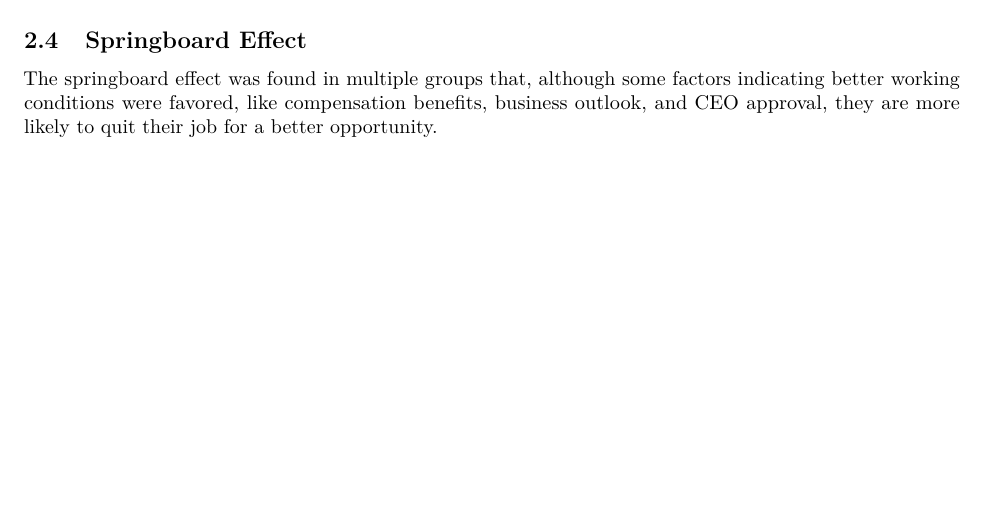
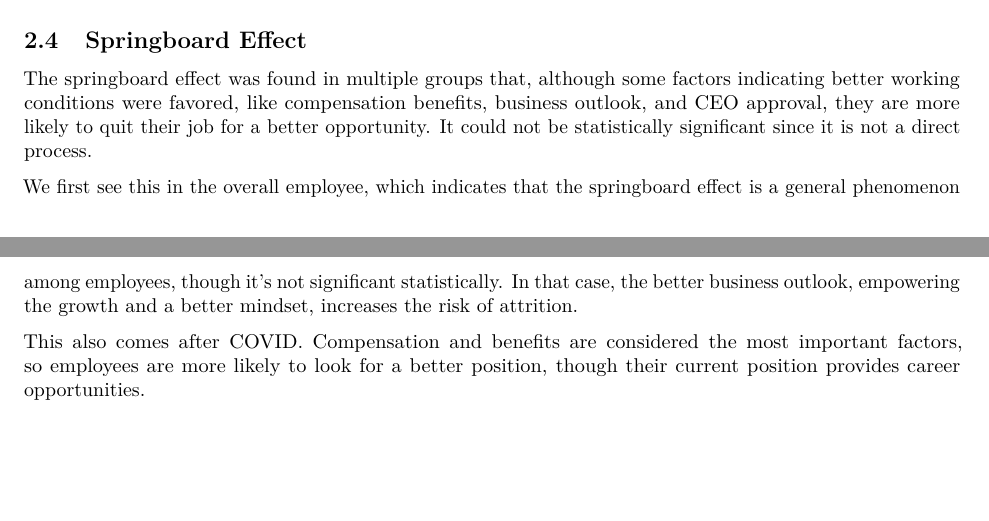
Before and after one commit to Brian16Park/glassdoor-company-reviews, an R Markdown document (src/Modeling/QuitAnalysis.Rmd): part of page 12 of 12 before the commit and two parts of pages 12 and 13 of 13 after it, the two joined at a grey line, cut so that both start at the same text, the shorter picture padded with empty space. Rendered offline with R 4.5, knitr and Pandoc, then LaTeX, with nearby package versions.

Commit message:
Quit Analysis Q1 update SE

```diff
--- a/src/Modeling/QuitAnalysis.Rmd
+++ b/src/Modeling/QuitAnalysis.Rmd
@@ -229,4 +229,8 @@ However, employees who started before 2020 are more likely to quit their jobs du
 
 ## Springboard Effect
 
-The springboard effect was found in multiple groups that, although some factors indicating better working conditions were favored, like compensation benefits, business outlook, and CEO approval, they are more likely to quit their job for a better opportunity.
+The springboard effect was found in multiple groups that, although some factors indicating better working conditions were favored, like compensation benefits, business outlook, and CEO approval, they are more likely to quit their job for a better opportunity. It could not be statistically significant since it is not a direct process.
+
+We first see this in the overall employee, which indicates that the springboard effect is a general phenomenon among employees, though it’s not significant statistically. In that case, the better business outlook, empowering the growth and a better mindset, increases the risk of attrition.
+
+This also comes after COVID. Compensation and benefits are considered the most important factors, so employees are more likely to look for a better position, though their current position provides career opportunities.
```
Also changed, not shown: src/Modeling/QuitAnalysis.pdf.
